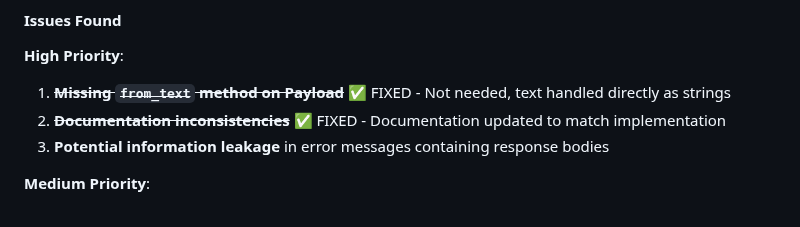
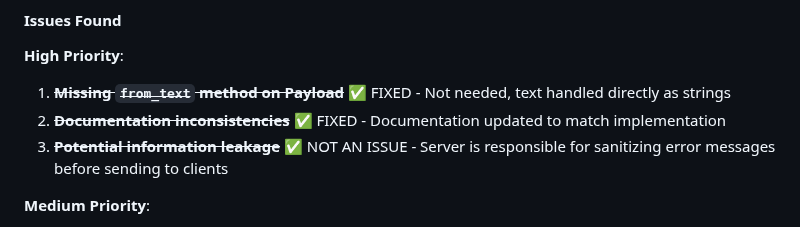
Before and after one commit to czerwonk/hakanai, a Markdown page: REVIEW_REPORT.md, the part around the change. GitHub-like rendering.

Commit message:
chore: report update

```diff
--- a/REVIEW_REPORT.md
+++ b/REVIEW_REPORT.md
@@ -40,7 +40,7 @@ Hakanai demonstrates **excellent architectural design** with a clean separation
 **High Priority**:
 1. ~~**Missing `from_text` method on Payload**~~ ✅ FIXED - Not needed, text handled directly as strings
 2. ~~**Documentation inconsistencies**~~ ✅ FIXED - Documentation updated to match implementation
-3. **Potential information leakage** in error messages containing response bodies
+3. ~~**Potential information leakage**~~ ✅ NOT AN ISSUE - Server is responsible for sanitizing error messages before sending to clients
 
 **Medium Priority**:
 1. **Hardcoded API paths** should be configurable
```
